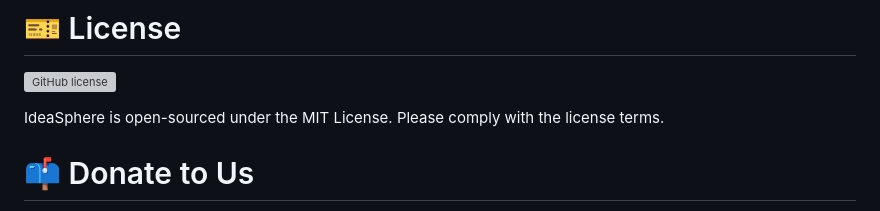
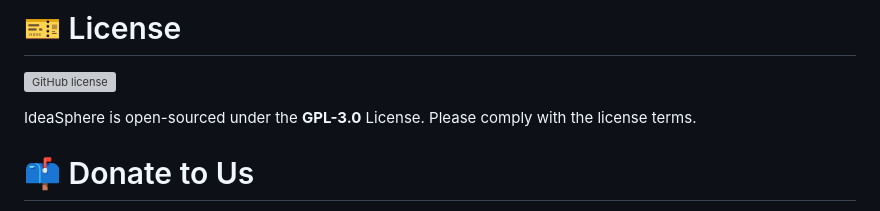
Before and after one commit to virgil698/IdeaSphere, a Markdown page: README-EN.md, the part around the change. Rendered like a GitHub page; grey boxes are pictures that could not be loaded.

Commit message:
更改 README.md 和 README-EN.md 的证书部分

```diff
--- a/README-EN.md
+++ b/README-EN.md
@@ -31,7 +31,7 @@ See [docs](https://docs.ideasphere.org/user/Install/)
 
 [![GitHub license](https://img.shields.io/github/license/IdeaSphere-team/IdeaSphere.svg?style=for-the-badge)](https://github.com/IdeaSphere-team/IdeaSphere/blob/main/LICENSE)
 
-IdeaSphere is open-sourced under the MIT License. Please comply with the license terms.
+IdeaSphere is open-sourced under the **GPL-3.0** License. Please comply with the license terms.
 
 # 📫 Donate to Us
 
```
Also changed, not shown: README.md (+1 -1 lines).
